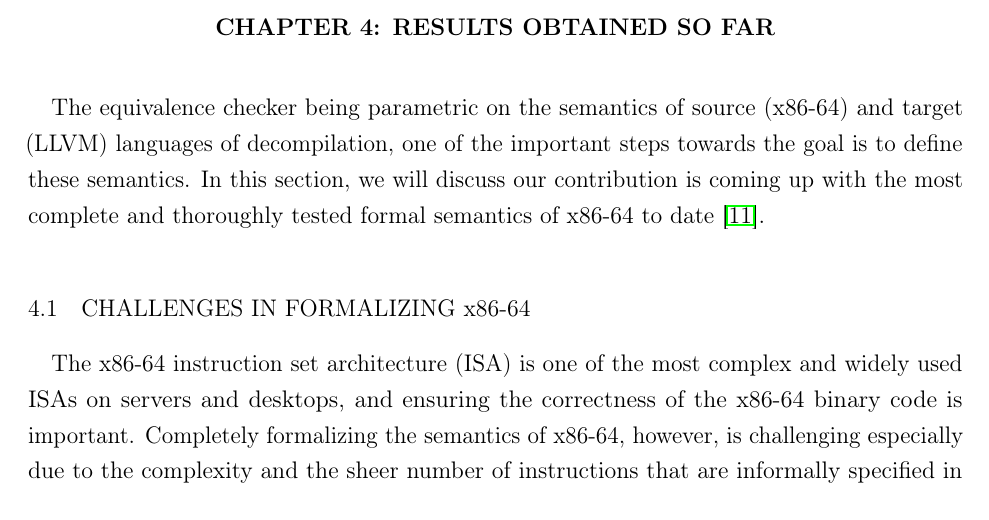
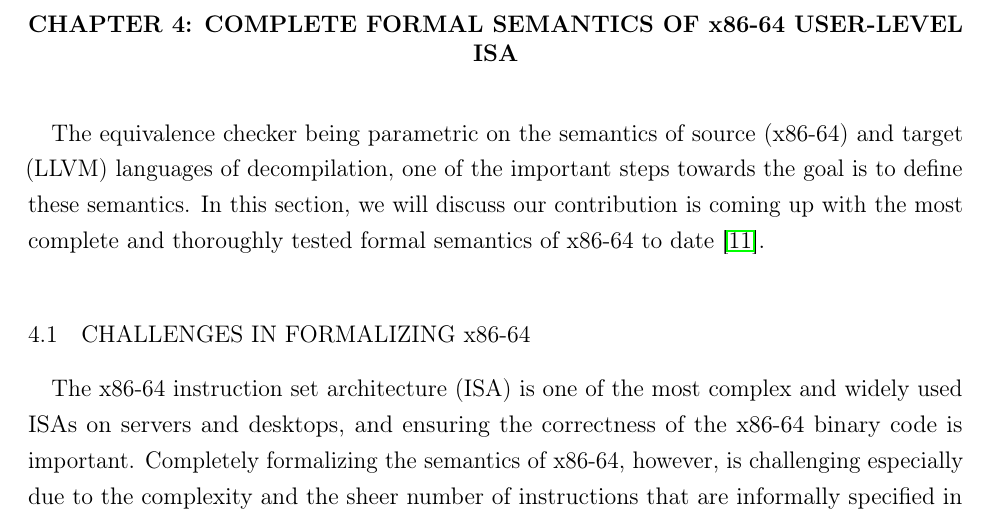
Before and after one commit to mewbak/phd-thesis, a LaTeX thesis (prelim-doc/csthesis.tex, which reads prelim-doc/results.tex): part of page 15 of 35, cut at the place of the change. Compiled offline with pdfLaTeX.

Commit message:
Renamed chapter name of preliminary work done

```diff
--- a/prelim-doc/results.tex
+++ b/prelim-doc/results.tex
@@ -1,4 +1,4 @@
-\chapter{Results Obtained So Far}\label{sec:results}
+\chapter{Complete Formal Semantics of \ISA User-Level ISA}\label{sec:results}
 The equivalence checker being parametric on the semantics of source (\ISA) and target (LLVM) languages of decompilation, one of the important steps towards the goal is to define these semantics. In this section, we will discuss our contribution is coming up with the most complete and thoroughly tested formal
 semantics of x86-64 to date~\cite{DasguptaAdve:PLDI19}.
 
```
